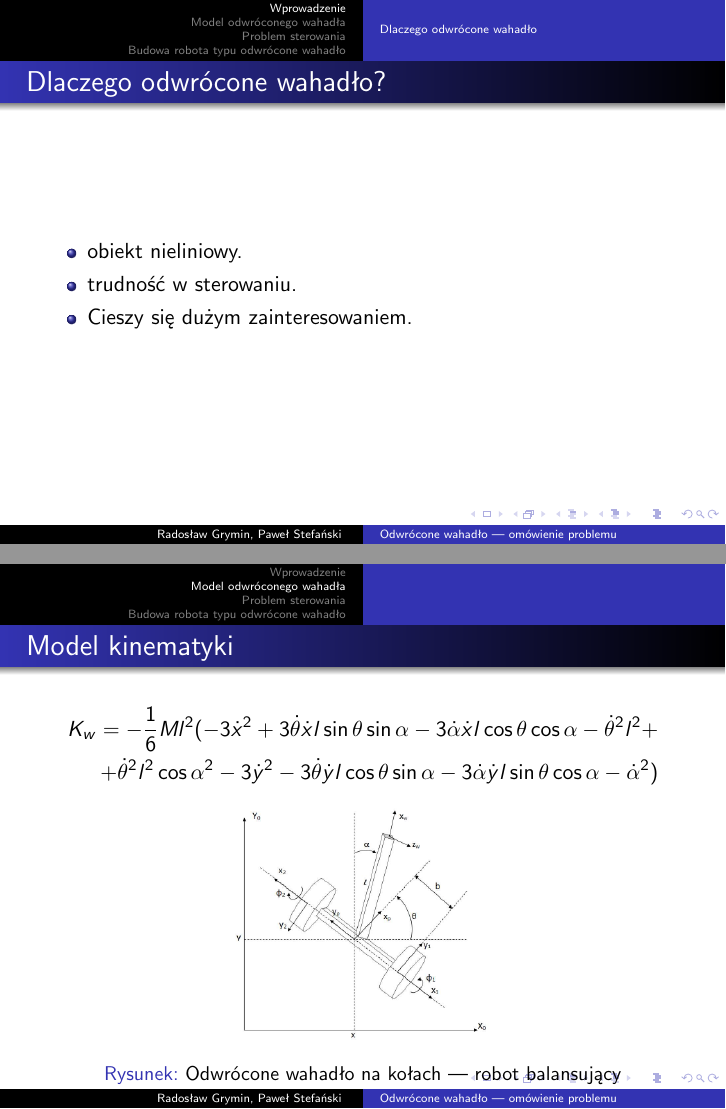
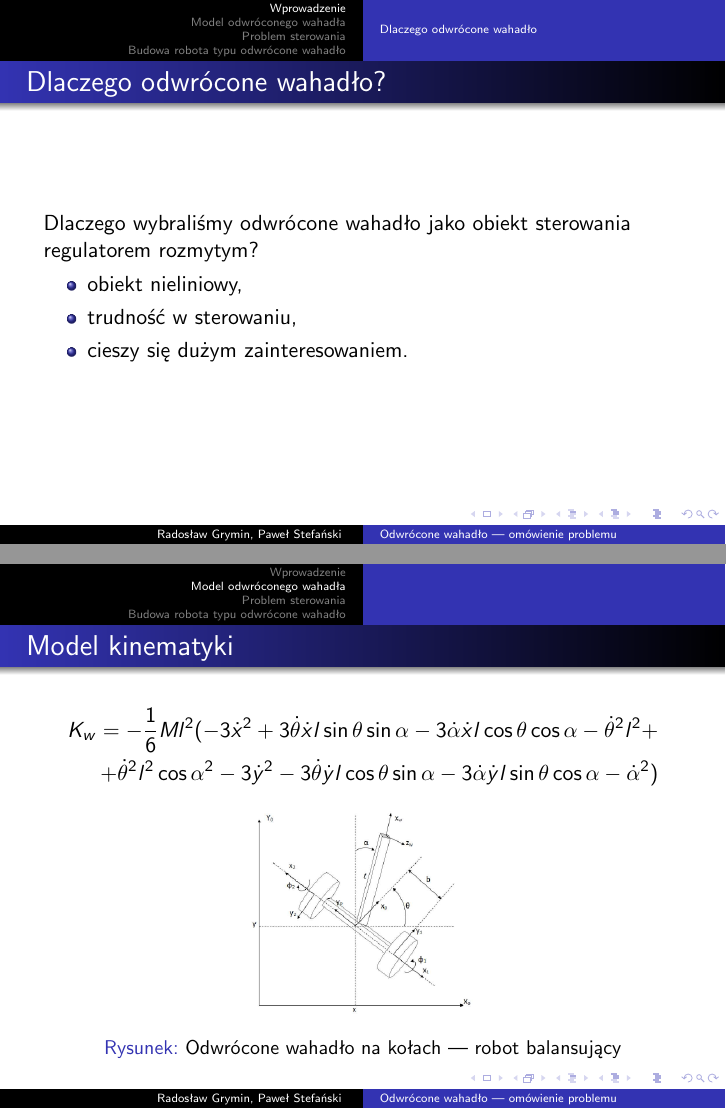
Before and after one commit to rgrymin/AlgorytmyEwolucyjneIRozmyte_Seminarium_wprowadzenie, LaTeX slides (sem_prezentacja.tex): pages 5 and 8 of 19 before the commit and pages 7 and 10 of 21 after it, joined at a grey line. Compiled offline with pdfLaTeX.

Commit message:
male poprawki

```diff
--- a/sem_prezentacja.tex
+++ b/sem_prezentacja.tex
@@ -25,16 +25,18 @@
 \begin{frame}{Dlaczego odwrócone wahadło?}
 	\only<1>{
 		\begin{figure}[!htp]
-			\includegraphics[width=0.5\textwidth]{img/balans1}
+			\includegraphics[width=0.4\textwidth]{img/balans1}
 			\caption{Robot balansujący ,,KOSMOS'' zbudowany w Kole Naukowym Robotyków KoNaR
 			na wydziale Elektroniki Politechniki Wrocławskiej}
 		\end{figure}
 	}
 	\only<2->{
+		Dlaczego wybraliśmy odwrócone wahadło jako obiekt sterowania
+		regulatorem rozmytym?                          \pause
 		\begin{itemize}
-			\item obiekt nieliniowy.
-			\item trudność w sterowaniu.
-			\item Cieszy się dużym zainteresowaniem.
+			\item obiekt nieliniowy,                   \pause
+			\item trudność w sterowaniu,               \pause
+			\item cieszy się dużym zainteresowaniem.
 		\end{itemize}
 	}
 \end{frame}
@@ -80,7 +82,7 @@
 		)
 	\end{align}
 	\begin{figure}
-		\includegraphics[width=0.4\textwidth]{img/wahadlo}
+		\includegraphics[width=0.35\textwidth]{img/wahadlo}
 		\caption{Odwrócone wahadło na kołach --- robot balansujący}
 	\end{figure}
 \end{frame}
```
